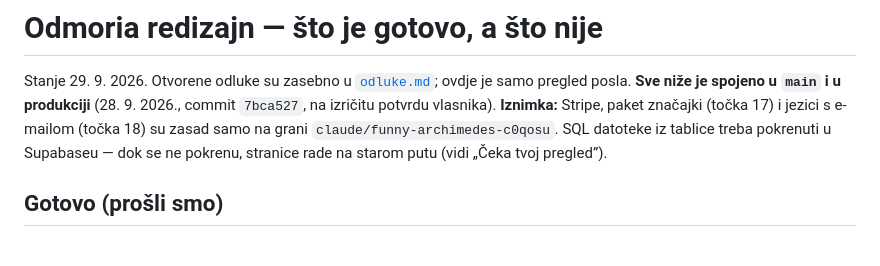
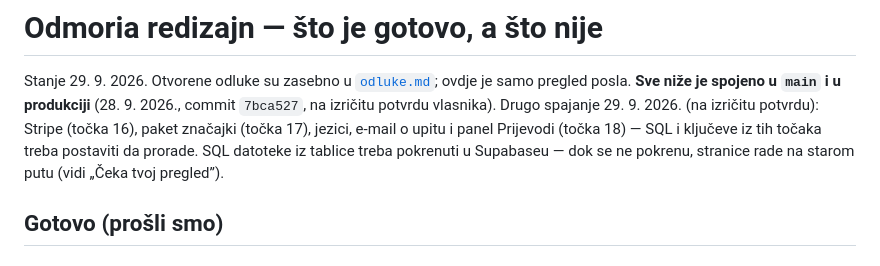
Before and after one commit to gzfbgprzt6-ui/guestflow, a Markdown page: docs/napredak.md, the part around the change. Drawn GitHub-style.

Commit message:
Napredak: drugo spajanje u main
Co-Authored-By: Claude Opus 5.5 <noreply@anthropic.com>
Claude-Session: https://claude.ai/code/session_01LZRHpEhoLJ5bxcnfDw6Yvh

```diff
--- a/docs/napredak.md
+++ b/docs/napredak.md
@@ -2,7 +2,7 @@
 
 Stanje 29. 9. 2026. Otvorene odluke su zasebno u [`odluke.md`](odluke.md); ovdje
 je samo pregled posla. **Sve niže je spojeno u `main` i u produkciji**
-(28. 9. 2026., commit `7bca527`, na izričitu potvrdu vlasnika). **Iznimka:** Stripe, paket značajki (točka 17) i jezici s e-mailom (točka 18) su zasad samo na grani `claude/funny-archimedes-c0qosu`. SQL datoteke
+(28. 9. 2026., commit `7bca527`, na izričitu potvrdu vlasnika). Drugo spajanje 29. 9. 2026. (na izričitu potvrdu): Stripe (točka 16), paket značajki (točka 17), jezici, e-mail o upitu i panel Prijevodi (točka 18) — SQL i ključeve iz tih točaka treba postaviti da prorade. SQL datoteke
 iz tablice treba pokrenuti u Supabaseu — dok se ne pokrenu, stranice rade na
 starom putu (vidi „Čeka tvoj pregled”).
 
```
